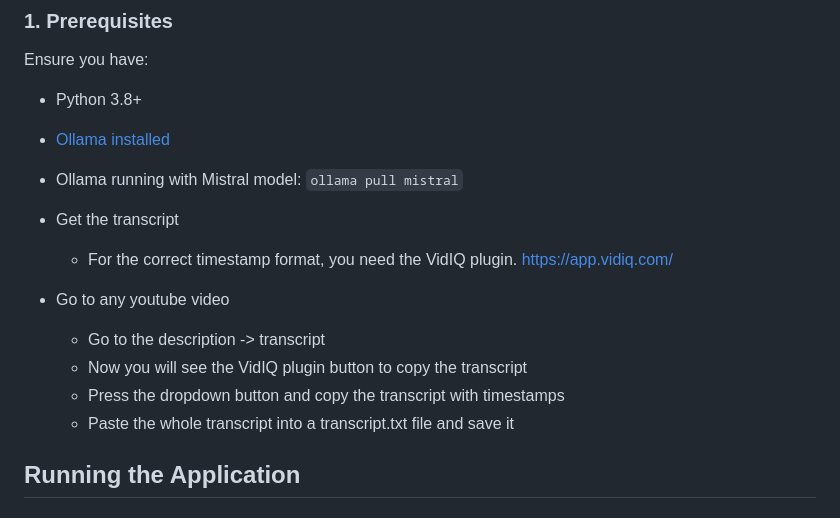
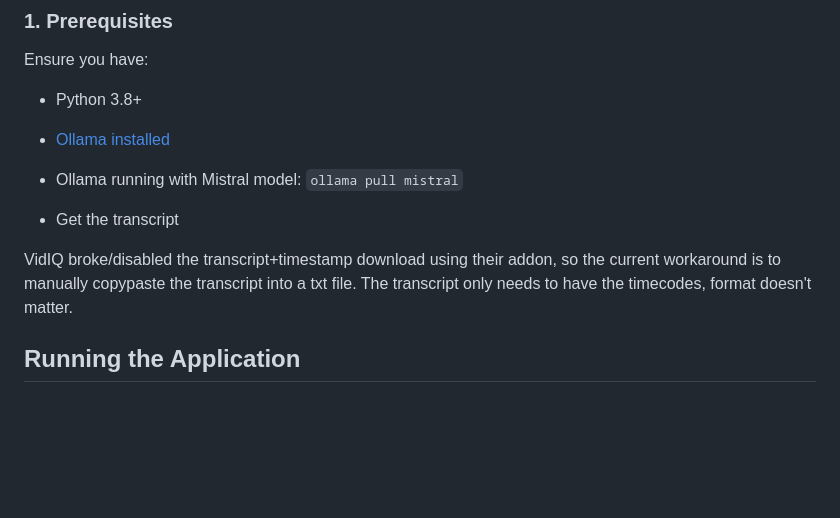
Before and after one commit to meerkatInk/snortstamper, a Markdown page: README.md, the part around the change. Drawn GitHub-style; blank space fills up the shorter version.

Commit message:
readme update, vidIQ extension broken

```diff
--- a/README.md
+++ b/README.md
@@ -15,14 +15,8 @@ Ensure you have:
 - Ollama running with Mistral model: `ollama pull mistral`
 
 - Get the transcript
-    - For the correct timestamp format, you need the VidIQ plugin.
-https://app.vidiq.com/
 
-- Go to any youtube video
-    - Go to the description -> transcript
-    - Now you will see the VidIQ plugin button to copy the transcript
-    - Press the dropdown button and copy the transcript with timestamps
-    - Paste the whole transcript into a transcript.txt file and save it
+VidIQ broke/disabled the transcript+timestamp download using their addon, so the current workaround is to manually copypaste the transcript into a txt file. The transcript only needs to have the timecodes, format  doesn't matter.
 
 ## Running the Application
 
```
